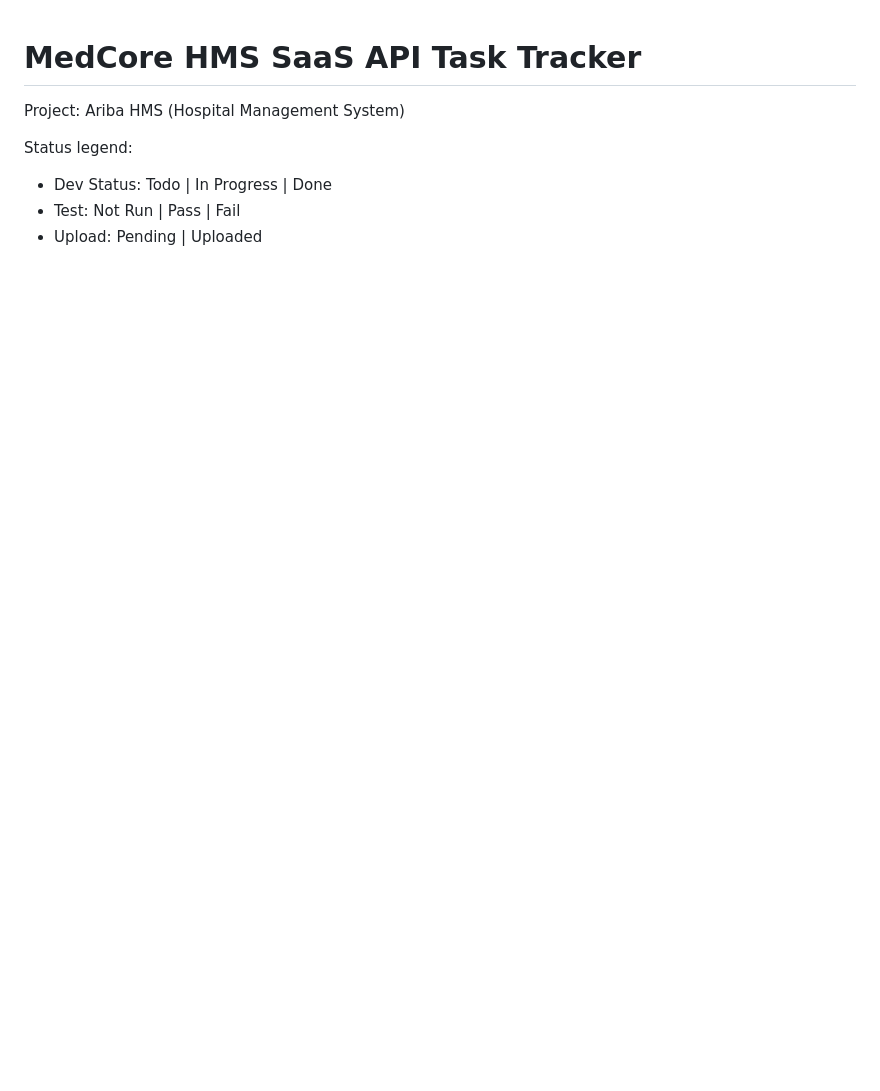
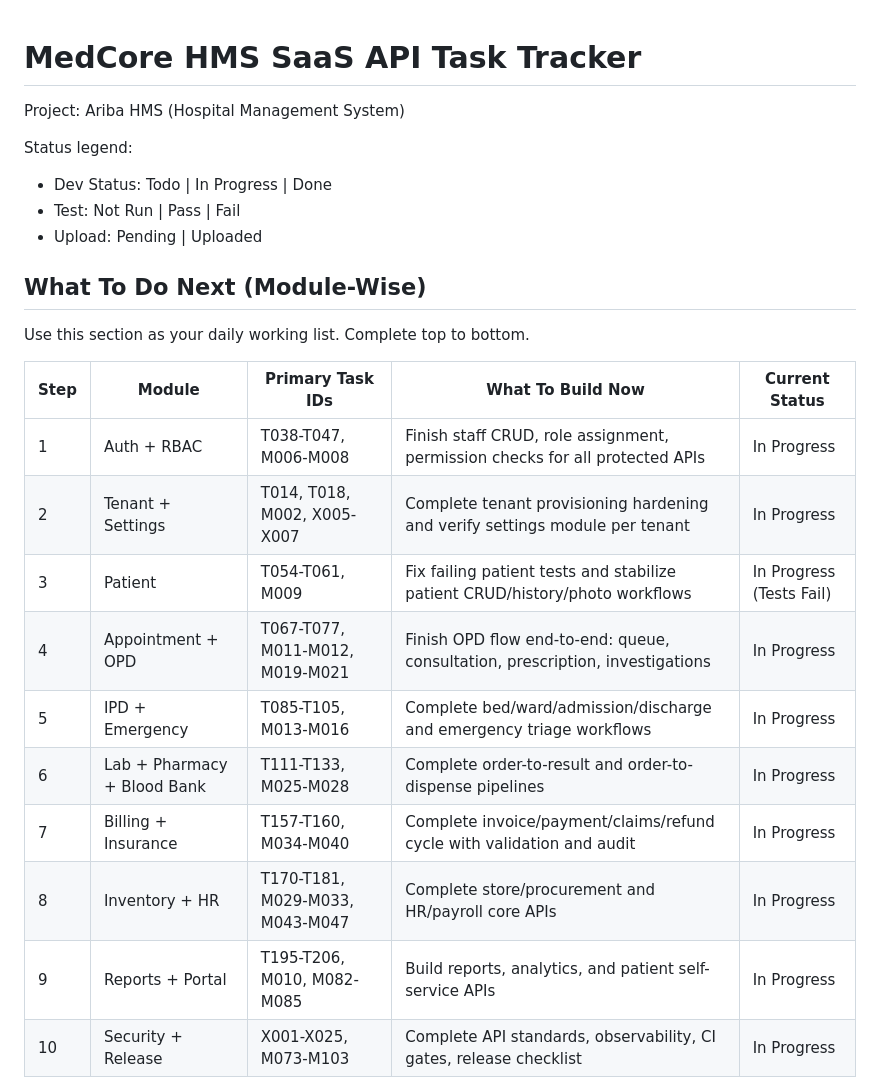
Before and after one commit to boniyeamincse/ariba-hrm, a Markdown page: docs/api/apitask.md, the part around one of its changes. Drawn GitHub-style; blank space fills up the shorter version.

Commit message:
docs(apitask): add clear module-wise execution board and checklist

```diff
--- a/docs/api/apitask.md
+++ b/docs/api/apitask.md
@@ -6,3 +6,21 @@ Status legend:
 - Dev Status: Todo | In Progress | Done
 - Test: Not Run | Pass | Fail
 - Upload: Pending | Uploaded
+
+## What To Do Next (Module-Wise)
+
+Use this section as your daily working list. Complete top to bottom.
+
+| Step | Module | Primary Task IDs | What To Build Now | Current Status |
+|---|---|---|---|---|
+| 1 | Auth + RBAC | T038-T047, M006-M008 | Finish staff CRUD, role assignment, permission checks for all protected APIs | In Progress |
+| 2 | Tenant + Settings | T014, T018, M002, X005-X007 | Complete tenant provisioning hardening and verify settings module per tenant | In Progress |
+| 3 | Patient | T054-T061, M009 | Fix failing patient tests and stabilize patient CRUD/history/photo workflows | In Progress (Tests Fail) |
+| 4 | Appointment + OPD | T067-T077, M011-M012, M019-M021 | Finish OPD flow end-to-end: queue, consultation, prescription, investigations | In Progress |
+| 5 | IPD + Emergency | T085-T105, M013-M016 | Complete bed/ward/admission/discharge and emergency triage workflows | In Progress |
+| 6 | Lab + Pharmacy + Blood Bank | T111-T133, M025-M028 | Complete order-to-result and order-to-dispense pipelines | In Progress |
+| 7 | Billing + Insurance | T157-T160, M034-M040 | Complete invoice/payment/claims/refund cycle with validation and audit | In Progress |
+| 8 | Inventory + HR | T170-T181, M029-M033, M043-M047 | Complete store/procurement and HR/payroll core APIs | In Progress |
+| 9 | Reports + Portal | T195-T206, M010, M082-M085 | Build reports, analytics, and patient self-service APIs | In Progress |
+| 10 | Security + Release | X001-X025, M073-M103 | Complete API standards, observability, CI gates, release checklist | In Progress |
+
```
Also changed, not shown: other parts of docs/api/apitask.md (+107 -0 lines).
